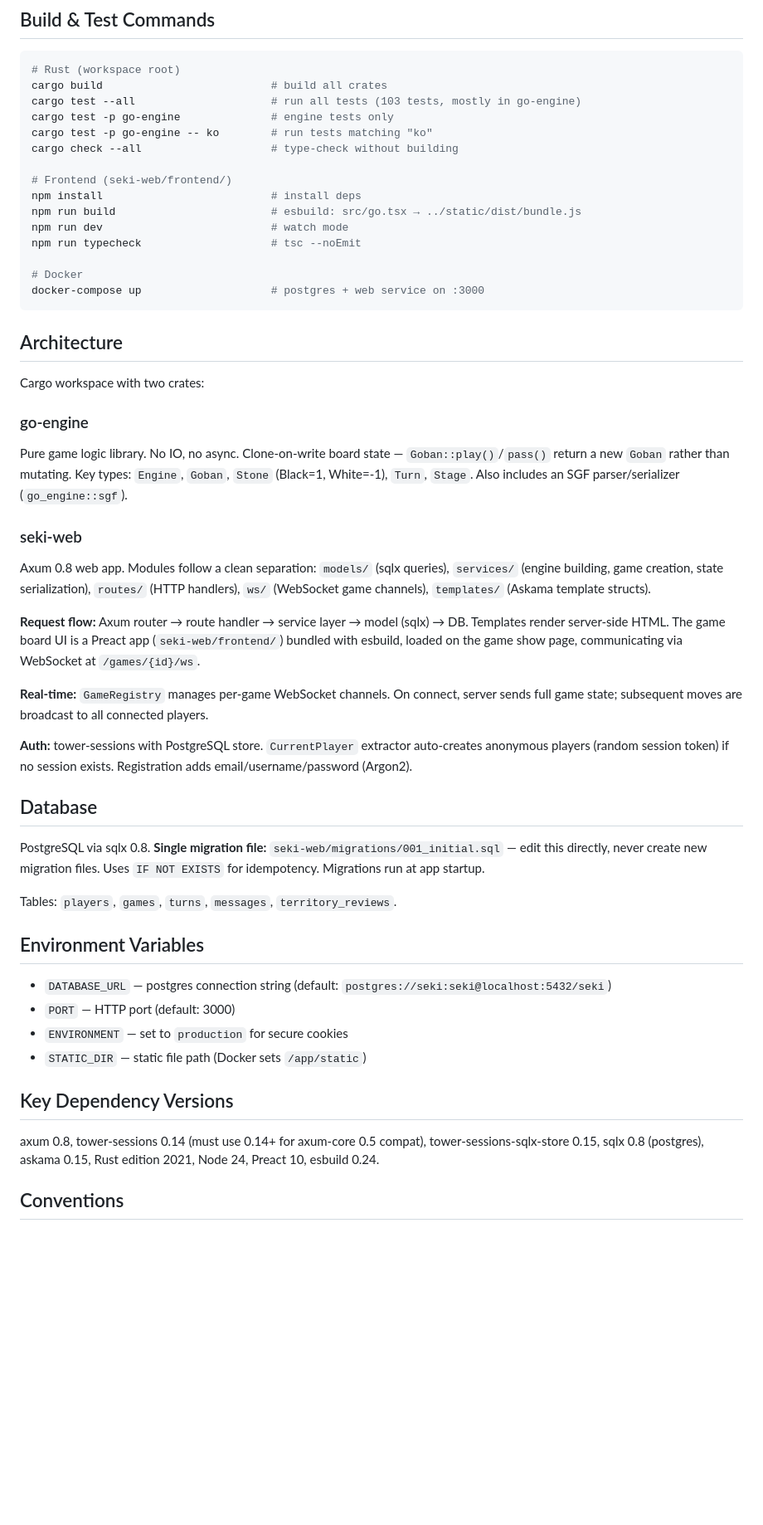
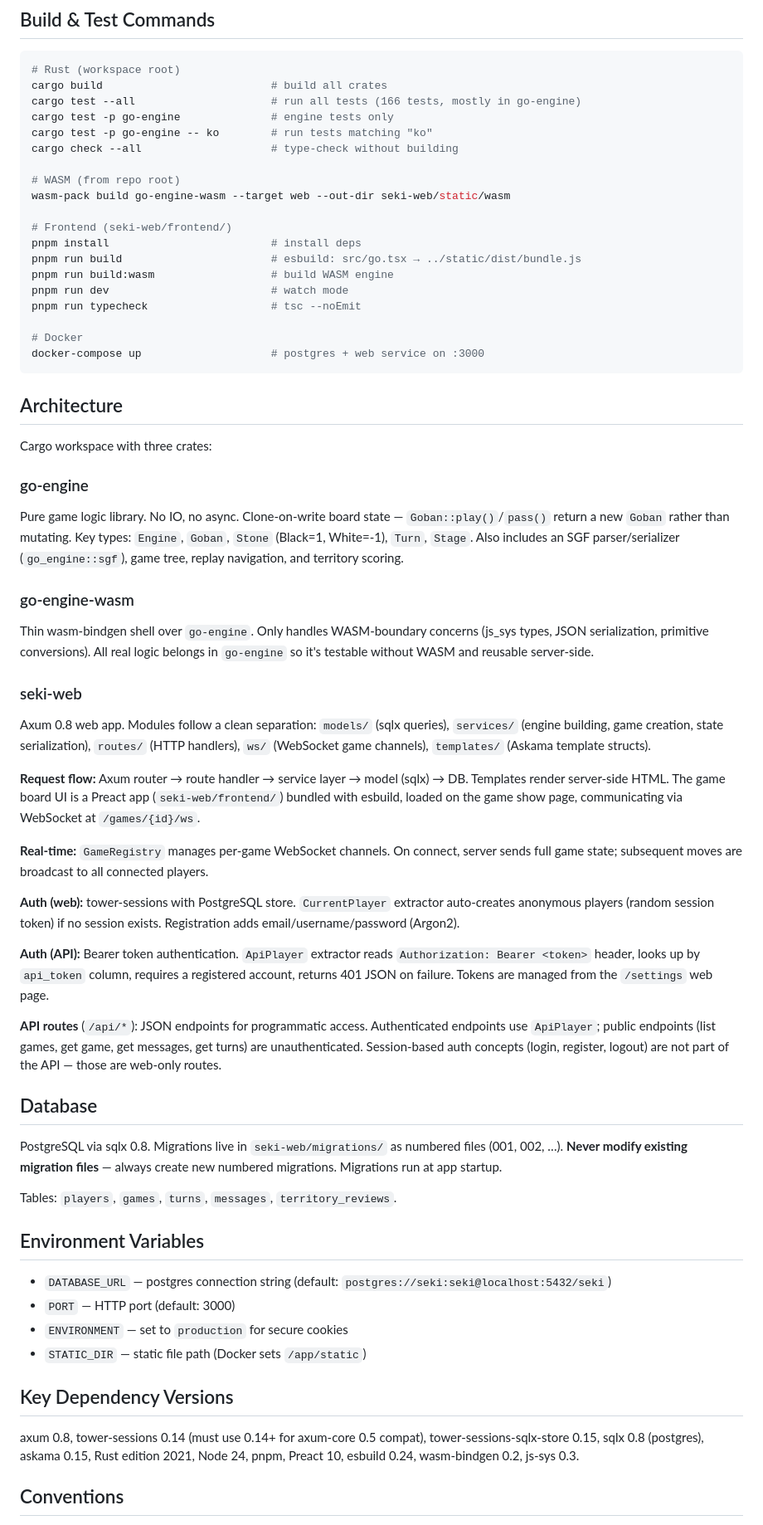
Before and after one commit to sqwxl/seki, a Markdown page: AGENTS.md, the part around the change. Shown at 83% size. Rendered like a GitHub page; blank space fills up the shorter version.

Commit message:
docs: update AGENTS.md and add README with feature checklist

````diff
--- a/AGENTS.md
+++ b/AGENTS.md
@@ -7,16 +7,20 @@ This file provides guidance to Claude Code (claude.ai/code) when working with co
 ```bash
 # Rust (workspace root)
 cargo build                          # build all crates
-cargo test --all                     # run all tests (103 tests, mostly in go-engine)
+cargo test --all                     # run all tests (166 tests, mostly in go-engine)
 cargo test -p go-engine              # engine tests only
 cargo test -p go-engine -- ko        # run tests matching "ko"
 cargo check --all                    # type-check without building
 
+# WASM (from repo root)
+wasm-pack build go-engine-wasm --target web --out-dir seki-web/static/wasm
+
 # Frontend (seki-web/frontend/)
-npm install                          # install deps
-npm run build                        # esbuild: src/go.tsx → ../static/dist/bundle.js
-npm run dev                          # watch mode
-npm run typecheck                    # tsc --noEmit
+pnpm install                         # install deps
+pnpm run build                       # esbuild: src/go.tsx → ../static/dist/bundle.js
+pnpm run build:wasm                  # build WASM engine
+pnpm run dev                         # watch mode
+pnpm run typecheck                   # tsc --noEmit
 
 # Docker
 docker-compose up                    # postgres + web service on :3000
@@ -24,10 +28,13 @@ docker-compose up                    # postgres + web service on :3000
 
 ## Architecture
 
-Cargo workspace with two crates:
+Cargo workspace with three crates:
 
 ### go-engine
-Pure game logic library. No IO, no async. Clone-on-write board state — `Goban::play()`/`pass()` return a new `Goban` rather than mutating. Key types: `Engine`, `Goban`, `Stone` (Black=1, White=-1), `Turn`, `Stage`. Also includes an SGF parser/serializer (`go_engine::sgf`).
+Pure game logic library. No IO, no async. Clone-on-write board state — `Goban::play()`/`pass()` return a new `Goban` rather than mutating. Key types: `Engine`, `Goban`, `Stone` (Black=1, White=-1), `Turn`, `Stage`. Also includes an SGF parser/serializer (`go_engine::sgf`), game tree, replay navigation, and territory scoring.
+
+### go-engine-wasm
+Thin wasm-bindgen shell over `go-engine`. Only handles WASM-boundary concerns (js_sys types, JSON serialization, primitive conversions). All real logic belongs in `go-engine` so it's testable without WASM and reusable server-side.
 
 ### seki-web
 Axum 0.8 web app. Modules follow a clean separation: `models/` (sqlx queries), `services/` (engine building, game creation, state serialization), `routes/` (HTTP handlers), `ws/` (WebSocket game channels), `templates/` (Askama template structs).
@@ -36,11 +43,15 @@ Axum 0.8 web app. Modules follow a clean separation: `models/` (sqlx queries), `
 
 **Real-time:** `GameRegistry` manages per-game WebSocket channels. On connect, server sends full game state; subsequent moves are broadcast to all connected players.
 
-**Auth:** tower-sessions with PostgreSQL store. `CurrentPlayer` extractor auto-creates anonymous players (random session token) if no session exists. Registration adds email/username/password (Argon2).
+**Auth (web):** tower-sessions with PostgreSQL store. `CurrentPlayer` extractor auto-creates anonymous players (random session token) if no session exists. Registration adds email/username/password (Argon2).
+
+**Auth (API):** Bearer token authentication. `ApiPlayer` extractor reads `Authorization: Bearer <token>` header, looks up by `api_token` column, requires a registered account, returns 401 JSON on failure. Tokens are managed from the `/settings` web page.
+
+**API routes** (`/api/*`): JSON endpoints for programmatic access. Authenticated endpoints use `ApiPlayer`; public endpoints (list games, get game, get messages, get turns) are unauthenticated. Session-based auth concepts (login, register, logout) are not part of the API — those are web-only routes.
 
 ## Database
 
-PostgreSQL via sqlx 0.8. **Single migration file:** `seki-web/migrations/001_initial.sql` — edit this directly, never create new migration files. Uses `IF NOT EXISTS` for idempotency. Migrations run at app startup.
+PostgreSQL via sqlx 0.8. Migrations live in `seki-web/migrations/` as numbered files (001, 002, …). **Never modify existing migration files** — always create new numbered migrations. Migrations run at app startup.
 
 Tables: `players`, `games`, `turns`, `messages`, `territory_reviews`.
 
@@ -53,7 +64,7 @@ Tables: `players`, `games`, `turns`, `messages`, `territory_reviews`.
 
 ## Key Dependency Versions
 
-axum 0.8, tower-sessions 0.14 (must use 0.14+ for axum-core 0.5 compat), tower-sessions-sqlx-store 0.15, sqlx 0.8 (postgres), askama 0.15, Rust edition 2021, Node 24, Preact 10, esbuild 0.24.
+axum 0.8, tower-sessions 0.14 (must use 0.14+ for axum-core 0.5 compat), tower-sessions-sqlx-store 0.15, sqlx 0.8 (postgres), askama 0.15, Rust edition 2021, Node 24, pnpm, Preact 10, esbuild 0.24, wasm-bindgen 0.2, js-sys 0.3.
 
 ## Conventions
 
````
Also changed, not shown: README.md (added, +85 -0 lines).
